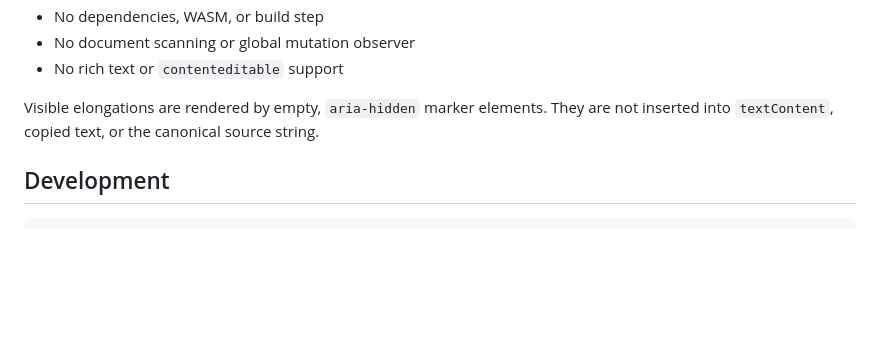
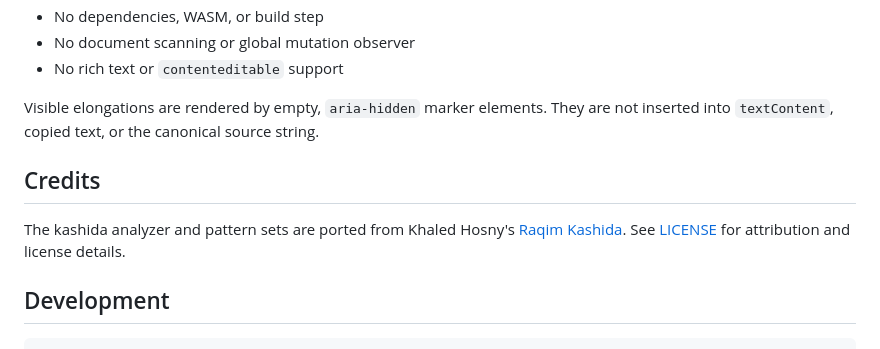
Before and after one commit to mustafa0x/ar-justify, a Markdown page: README.md, the part around the change. Drawn GitHub-style; blank space fills up the shorter version.

Commit message:
docs: credit Raqim Kashida

````diff
--- a/README.md
+++ b/README.md
@@ -115,6 +115,10 @@ For long readers, initialize only the rendered pages and call `refresh()` only a
 
 Visible elongations are rendered by empty, `aria-hidden` marker elements. They are not inserted into `textContent`, copied text, or the canonical source string.
 
+## Credits
+
+The kashida analyzer and pattern sets are ported from Khaled Hosny's [Raqim Kashida](https://github.com/aliftype/raqim-kashida). See [LICENSE](LICENSE) for attribution and license details.
+
 ## Development
 
 ```sh
````
Also changed, not shown: HISTORY.md (+1 -0 lines).
